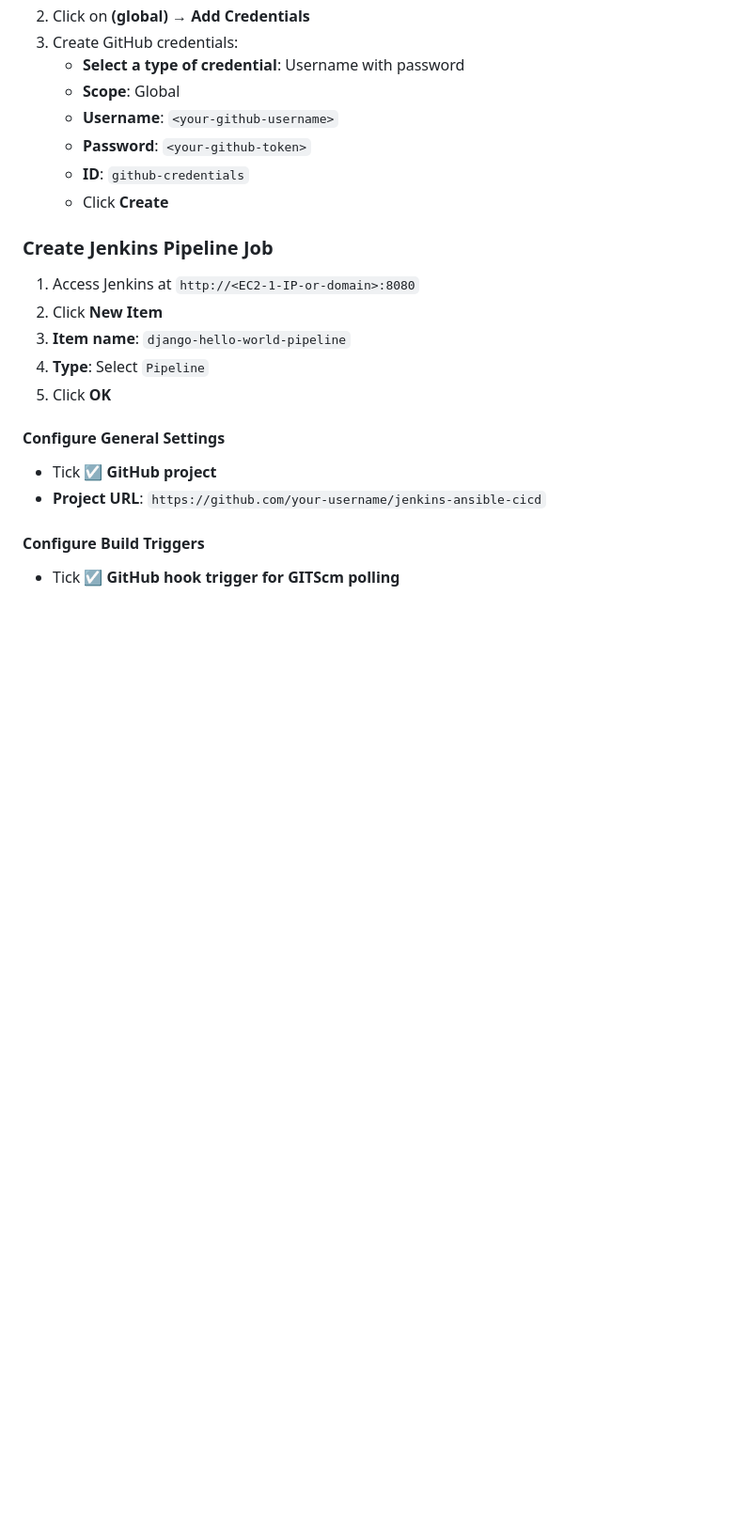
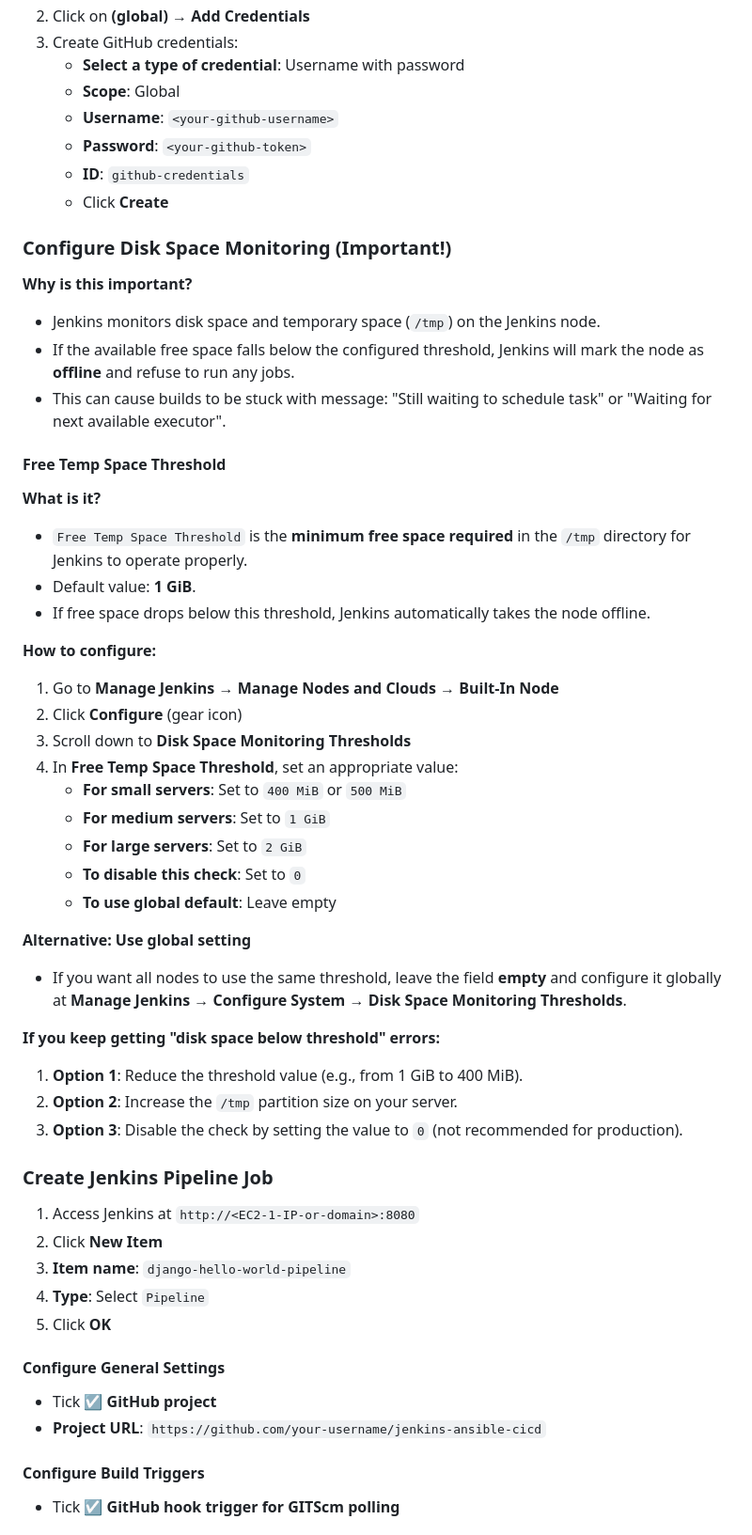
Before and after one commit to dai-huu/jenkins-ansible-cicd, a Markdown page: README.md, the part around the change. Shown at 94% size. Drawn GitHub-style; blank space fills up the shorter version.

Commit message:
Add disk space monitoring configuration details to README.md
Co-authored-by: Copilot <copilot@github.com>

```diff
--- a/README.md
+++ b/README.md
@@ -265,6 +265,39 @@ sudo systemctl restart jenkins
    - **ID**: `github-credentials`
    - Click **Create**
 
+### Configure Disk Space Monitoring (Important!)
+
+**Why is this important?**
+- Jenkins monitors disk space and temporary space (`/tmp`) on the Jenkins node.
+- If the available free space falls below the configured threshold, Jenkins will mark the node as **offline** and refuse to run any jobs.
+- This can cause builds to be stuck with message: "Still waiting to schedule task" or "Waiting for next available executor".
+
+#### Free Temp Space Threshold
+
+**What is it?**
+- `Free Temp Space Threshold` is the **minimum free space required** in the `/tmp` directory for Jenkins to operate properly.
+- Default value: **1 GiB**.
+- If free space drops below this threshold, Jenkins automatically takes the node offline.
+
+**How to configure:**
+1. Go to **Manage Jenkins** → **Manage Nodes and Clouds** → **Built-In Node**
+2. Click **Configure** (gear icon)
+3. Scroll down to **Disk Space Monitoring Thresholds**
+4. In **Free Temp Space Threshold**, set an appropriate value:
+   - **For small servers**: Set to `400 MiB` or `500 MiB`
+   - **For medium servers**: Set to `1 GiB`
+   - **For large servers**: Set to `2 GiB`
+   - **To disable this check**: Set to `0`
+   - **To use global default**: Leave empty
+
+**Alternative: Use global setting**
+- If you want all nodes to use the same threshold, leave the field **empty** and configure it globally at **Manage Jenkins** → **Configure System** → **Disk Space Monitoring Thresholds**.
+
+**If you keep getting "disk space below threshold" errors:**
+1. **Option 1**: Reduce the threshold value (e.g., from 1 GiB to 400 MiB).
+2. **Option 2**: Increase the `/tmp` partition size on your server.
+3. **Option 3**: Disable the check by setting the value to `0` (not recommended for production).
+
 ### Create Jenkins Pipeline Job
 
 1. Access Jenkins at `http://<EC2-1-IP-or-domain>:8080`
```
